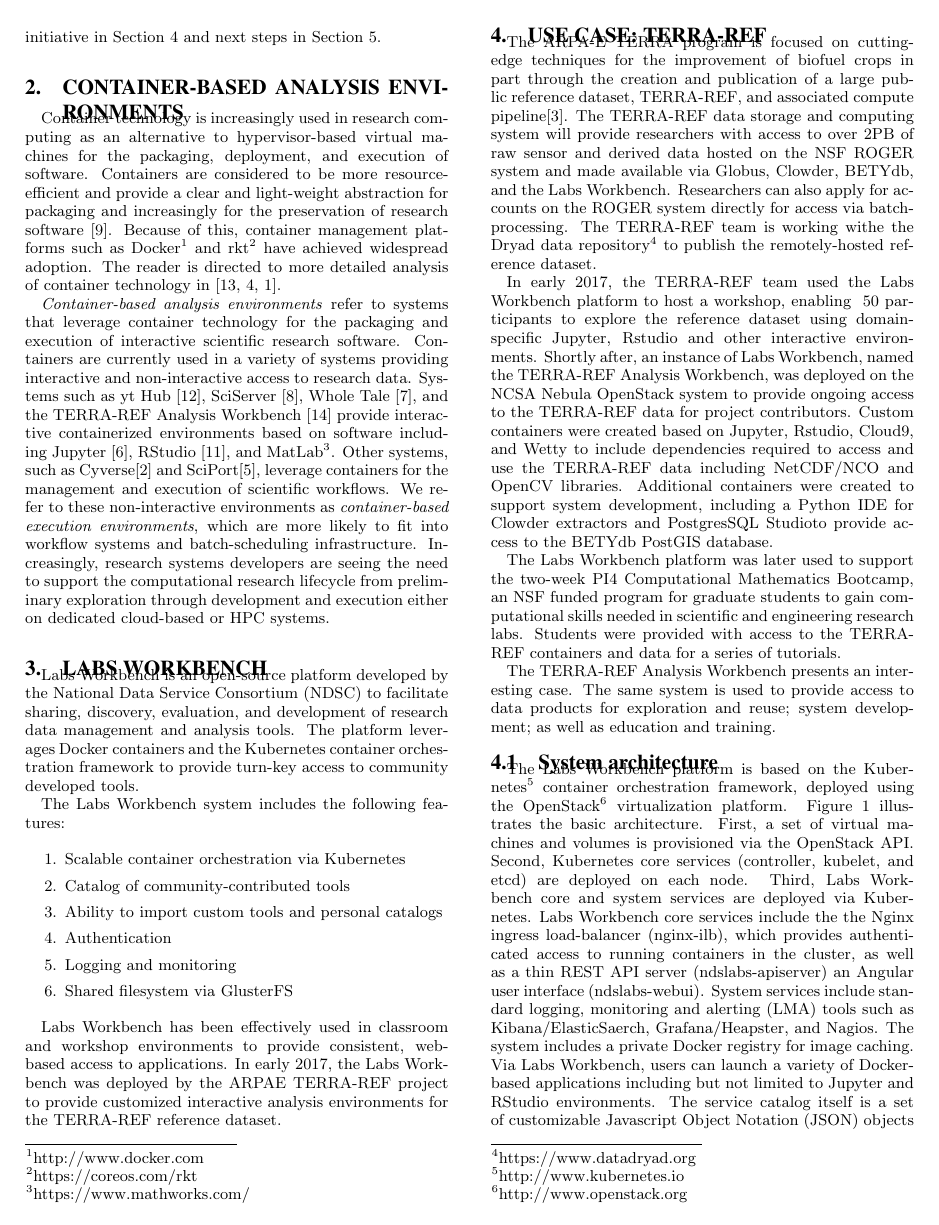
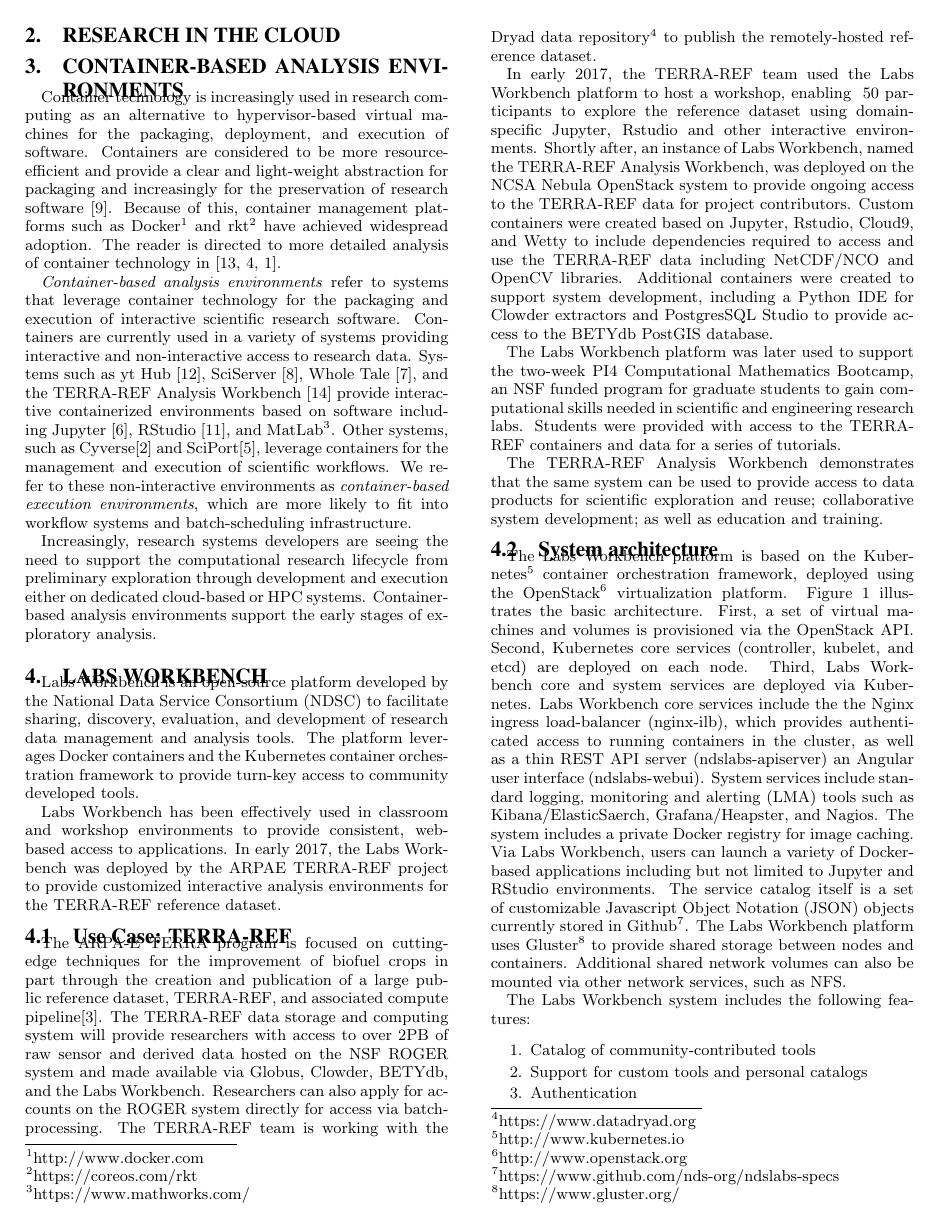
Before and after one commit to craig-willis/pearc17, a LaTeX paper (nds-pearc17.tex): page 2 of 4. Compiled offline with pdfLaTeX.

Commit message:
Minor revisions

```diff
--- a/nds-pearc17.tex
+++ b/nds-pearc17.tex
@@ -72,35 +73,26 @@
 
 Container technology is increasingly used in research computing as an alternative to hypervisor-based virtual machines for the packaging, deployment, and execution of software. Containers are considered to be more resource-efficient and provide a clear and light-weight abstraction for packaging and increasingly for the preservation of research software \cite{Meng2015137}.  Because of this, container management platforms such as Docker\footnote{http://www.docker.com} and rkt\footnote{https://coreos.com/rkt} have achieved widespread adoption. The reader is directed to more detailed analysis of container technology in \cite{Soltesz:2007:COS:1272998.1273025,7095802,7036275}.
 
-\emph{Container-based analysis environments} refer to systems that leverage container technology for the packaging and execution of interactive scientific research software. Containers are currently used in a variety of systems providing interactive and non-interactive access to research data. Systems such as yt Hub \cite{smith2011}, SciServer \cite{Medvedev:2016:SCB:2949689.2949700}, Whole Tale \cite{ludaescher2016capturing}, and the TERRA-REF Analysis Workbench \cite{willis_craig_2017_580057} provide interactive containerized environments based on software including Jupyter \cite{kluyver2016jupyter}, RStudio \cite{Rstudio2015}, and MatLab\footnote{https://www.mathworks.com/}. Other systems, such as Cyverse\cite{devisetty2016bringing} and SciPort\cite{Gerlach:2014:SCE:2689676.2689680}, leverage containers for the management and execution of scientific workflows. We refer to these non-interactive environments as \emph{container-based execution environments}, which are more likely to fit into workflow systems and batch-scheduling infrastructure.  Increasingly, research systems developers are seeing the need to support the computational research lifecycle from preliminary exploration through development and execution either on dedicated cloud-based or HPC systems.
+\emph{Container-based analysis environments} refer to systems that leverage container technology for the packaging and execution of interactive scientific research software. Containers are currently used in a variety of systems providing interactive and non-interactive access to research data. Systems such as yt Hub \cite{smith2011}, SciServer \cite{Medvedev:2016:SCB:2949689.2949700}, Whole Tale \cite{ludaescher2016capturing}, and the TERRA-REF Analysis Workbench \cite{willis_craig_2017_580057} provide interactive containerized environments based on software including Jupyter \cite{kluyver2016jupyter}, RStudio \cite{Rstudio2015}, and MatLab\footnote{https://www.mathworks.com/}. Other systems, such as Cyverse\cite{devisetty2016bringing} and SciPort\cite{Gerlach:2014:SCE:2689676.2689680}, leverage containers for the management and execution of scientific workflows. We refer to these non-interactive environments as \emph{container-based execution environments}, which are more likely to fit into workflow systems and batch-scheduling infrastructure.
+
+Increasingly, research systems developers are seeing the need to support the computational research lifecycle from preliminary exploration through development and execution either on dedicated cloud-based or HPC systems. Container-based analysis environments support the early stages of exploratory analysis.
 
 \section{Labs Workbench}
 
 Labs Workbench is an open-source platform developed by the National Data Service Consortium (NDSC) to facilitate sharing, discovery, evaluation, and development of research data management and analysis tools. The platform leverages Docker containers and the Kubernetes container orchestration framework to provide turn-key access to community developed tools.
 
-The Labs Workbench system includes the following features:
-\begin{enumerate}
-\itemsep-0.2em
-\item Scalable container orchestration via Kubernetes
-\item Catalog of community-contributed tools
-\item Ability to import custom tools and personal catalogs
-\item Authentication
-\item Logging and monitoring
-\item Shared filesystem via GlusterFS
-\end{enumerate}
-
 Labs Workbench has been effectively used in classroom and workshop environments to provide consistent, web-based access to applications. In early 2017, the Labs Workbench was deployed by the ARPAE TERRA-REF project to provide customized interactive analysis environments for the TERRA-REF reference dataset.
 
-\section{Use Case: TERRA-REF}
+\subsection{Use Case: TERRA-REF}
 
-The ARPA-E TERRA program is focused on cutting-edge techniques for the improvement of biofuel crops in part through the creation and publication of a large public reference dataset, TERRA-REF, and associated compute pipeline\cite{arpae2015}. The TERRA-REF data storage and computing system will provide researchers with access to over 2PB of raw sensor and derived data hosted on the NSF ROGER system and made available via Globus, Clowder, BETYdb, and the Labs Workbench. Researchers can also apply for accounts on the ROGER system directly for access via batch-processing. The TERRA-REF team is working withe the Dryad data repository\footnote{https://www.datadryad.org} to publish the remotely-hosted reference dataset.
+The ARPA-E TERRA program is focused on cutting-edge techniques for the improvement of biofuel crops in part through the creation and publication of a large public reference dataset, TERRA-REF, and associated compute pipeline\cite{arpae2015}. The TERRA-REF data storage and computing system will provide researchers with access to over 2PB of raw sensor and derived data hosted on the NSF ROGER system and made available via Globus, Clowder, BETYdb, and the Labs Workbench. Researchers can also apply for accounts on the ROGER system directly for access via batch-processing. The TERRA-REF team is working with the Dryad data repository\footnote{https://www.datadryad.org} to publish the remotely-hosted reference dataset.
 
-In early 2017, the TERRA-REF team used the Labs Workbench platform to host a workshop, enabling ~50 participants to explore the reference dataset using domain-specific Jupyter, Rstudio and other interactive environments. Shortly after, an instance of Labs Workbench, named the TERRA-REF Analysis Workbench, was deployed on the NCSA Nebula OpenStack system to provide ongoing access to the TERRA-REF data for project contributors. Custom containers were created based on Jupyter, Rstudio, Cloud9, and Wetty to include dependencies required to access and use the TERRA-REF data including NetCDF/NCO and OpenCV libraries.  Additional containers were created to support system development, including a Python IDE for Clowder extractors and PostgresSQL Studioto provide access to the BETYdb PostGIS database.
+In early 2017, the TERRA-REF team used the Labs Workbench platform to host a workshop, enabling ~50 participants to explore the reference dataset using domain-specific Jupyter, Rstudio and other interactive environments. Shortly after, an instance of Labs Workbench, named the TERRA-REF Analysis Workbench, was deployed on the NCSA Nebula OpenStack system to provide ongoing access to the TERRA-REF data for project contributors. Custom containers were created based on Jupyter, Rstudio, Cloud9, and Wetty to include dependencies required to access and use the TERRA-REF data including NetCDF/NCO and OpenCV libraries.  Additional containers were created to support system development, including a Python IDE for Clowder extractors and PostgresSQL Studio to provide access to the BETYdb PostGIS database.
 
 The Labs Workbench platform was later used to support the two-week PI4 Computational Mathematics Bootcamp, an NSF funded program for graduate students to gain computational skills needed in scientific and engineering research labs. Students were provided with access to the TERRA-REF containers and data for a series of tutorials.
 
+The TERRA-REF Analysis Workbench demonstrates that the same system can be used to provide access to data products for scientific exploration and reuse; collaborative system development; as well as education and training.
 
-The TERRA-REF Analysis Workbench presents an interesting case. The same system is used to provide access to data products for exploration and reuse; system development; as well as education and training.
 
 \subsection{System architecture}
 
@@ -111,6 +103,19 @@
 \caption{Labs Workbench systems architecture}
 \label{fig.arch}
 \end{figure}
+
+
+The Labs Workbench system includes the following features:
+\begin{enumerate}
+\itemsep-0.2em
+\item Catalog of community-contributed tools
+\item Support for custom tools and personal catalogs
+\item Authentication
+\item Logging and monitoring
+\item Shared filesystem via GlusterFS
+\item Scalable container orchestration
+\end{enumerate}
+
 
 The Labs Workbench platform is focused primarily on interactive, web-based applications.  Complex applications with multiple dependencies are supported. Support is available for command-line applications via web-based IDEs or terminal emulators.
 
```
Also changed, not shown: containers.bib (+1 -1 lines), nds-pearc17.pdf, nds-pearc17.tex (13 more changed lines).
